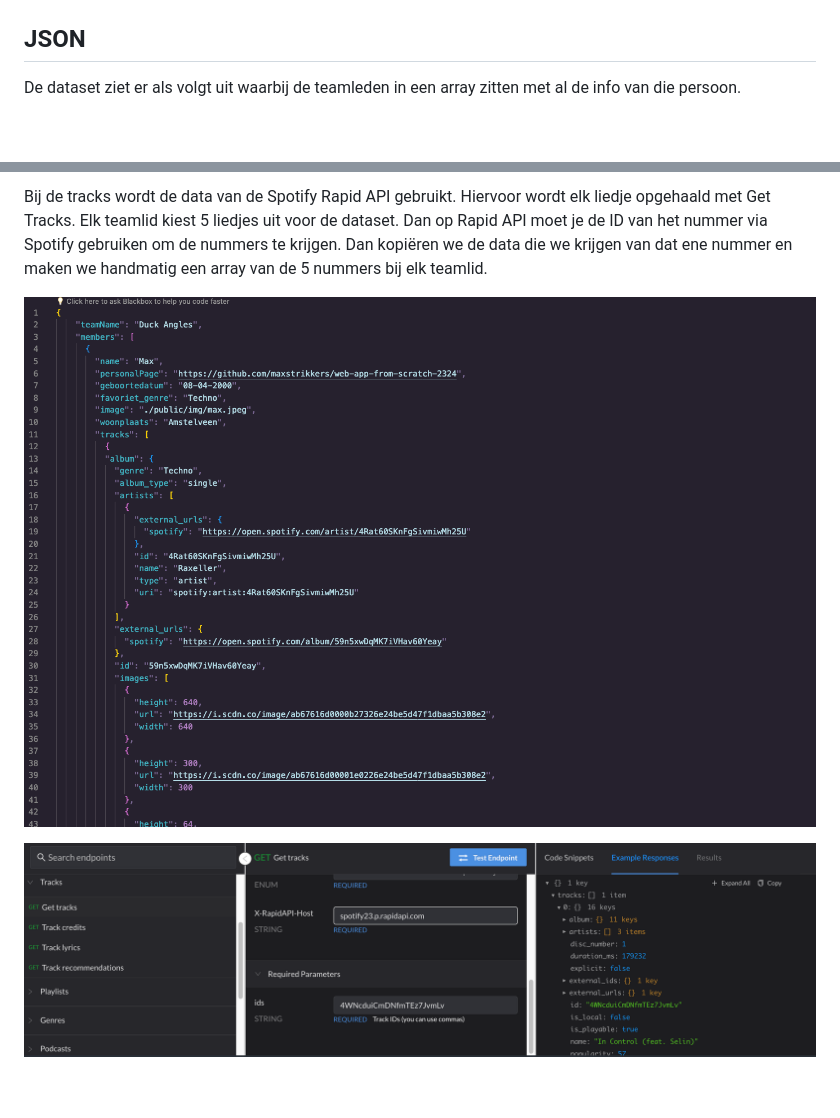
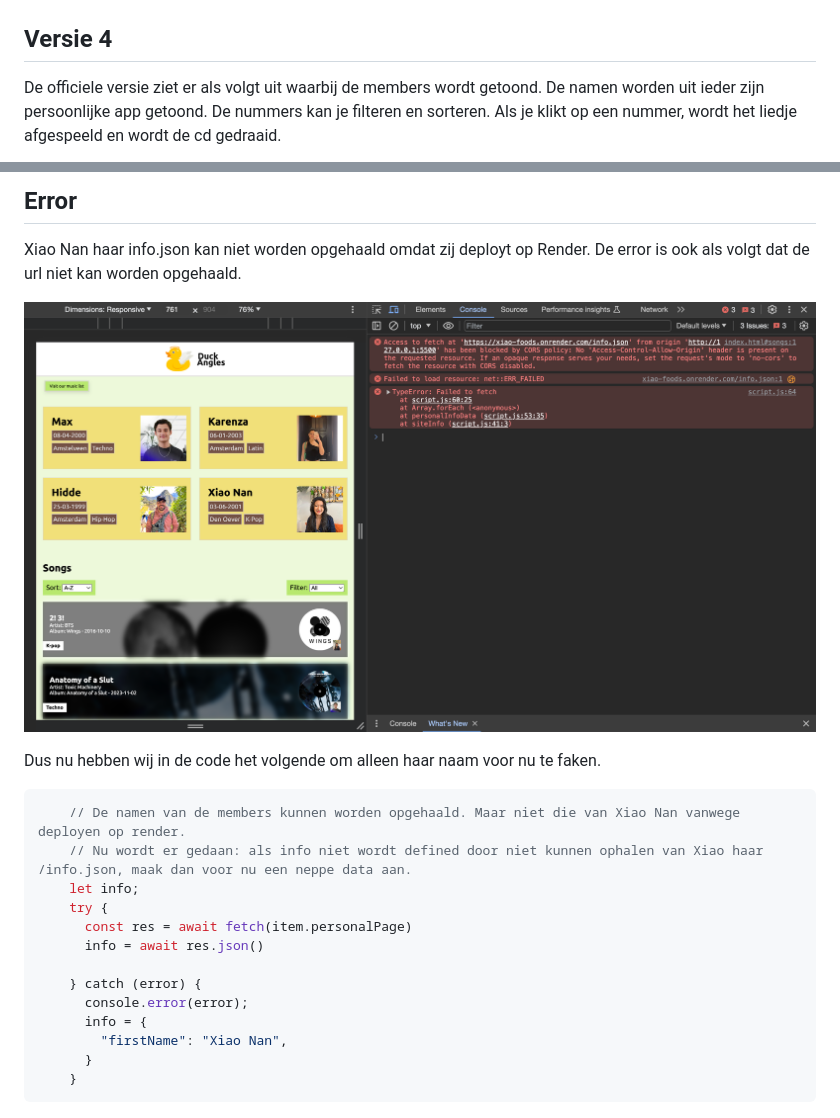
Before and after one commit to xiaonanpols21/web-app-from-scratch-2324-team, a Markdown page: README.md, 2 parts joined by grey strips. GitHub-like rendering; pictures changed too: docs/read-me-img/error.png (added); blank space fills up the shorter version.

````diff
--- a/README.md
+++ b/README.md
@@ -70,7 +82,7 @@ Het is mogelijk om de nummers te sorteren en te filteren. Ook is in deze versie
 
 ![Filter en sort](./docs/read-me-img/Filter.png)
 
-## JSON
+## Versie 4
 
-De dataset ziet er als volgt uit waarbij de teamleden in een array zitten met al de info van die persoon.
+De officiele versie ziet er als volgt uit waarbij de members wordt getoond. De namen worden uit ieder zijn persoonlijke app getoond. De nummers kan je filteren en sorteren. Als je klikt op een nummer, wordt het liedje afgespeeld en wordt de cd gedraaid.
 
@@ -78,6 +90,24 @@ De dataset ziet er als volgt uit waarbij de teamleden in een array zitten met al
 
-Bij de tracks wordt de data van de Spotify Rapid API gebruikt. Hiervoor wordt elk liedje opgehaald met Get Tracks. Elk teamlid kiest 5 liedjes uit voor de dataset. Dan op Rapid API moet je de ID van het nummer via Spotify gebruiken om de nummers te krijgen. Dan kopiëren we de data die we krijgen van dat ene nummer en maken we handmatig een array van de 5 nummers bij elk teamlid.
+## Error
 
-![Data 2](./docs/read-me-img/data-2.png)
+Xiao Nan haar info.json kan niet worden opgehaald omdat zij deployt op Render. De error is ook als volgt dat de url niet kan worden opgehaald.
 
-![Data 2](./docs/read-me-img/rapid-api-spotify.png)
+![Error](./docs/read-me-img/error.png)
+
+Dus nu hebben wij in de code het volgende om alleen haar naam voor nu te faken.
+
+```js
+    // De namen van de members kunnen worden opgehaald. Maar niet die van Xiao Nan vanwege deployen op render.
+    // Nu wordt er gedaan: als info niet wordt defined door niet kunnen ophalen van Xiao haar /info.json, maak dan voor nu een neppe data aan.
+    let info;
+    try {
+      const res = await fetch(item.personalPage)
+      info = await res.json()
+
+    } catch (error) {
+      console.error(error);
+      info = {
+        "firstName": "Xiao Nan",
+      }
+    }
+```
````
Also changed, not shown: other parts of README.md (+16 -4 lines), 7 other files.
